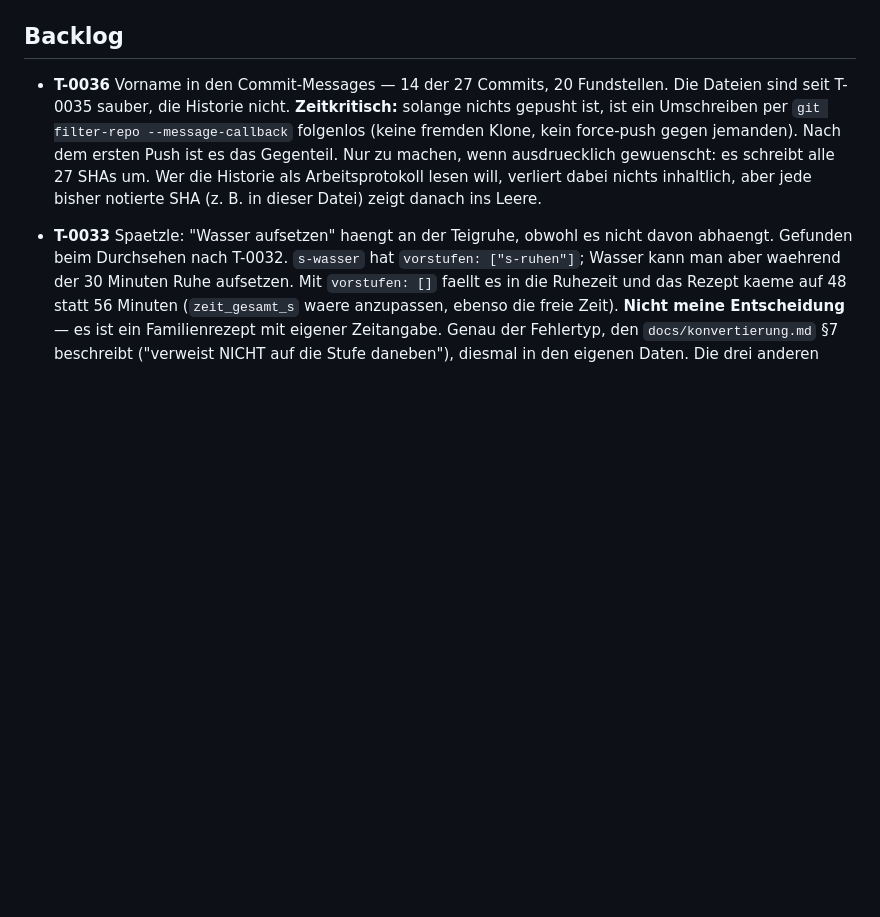
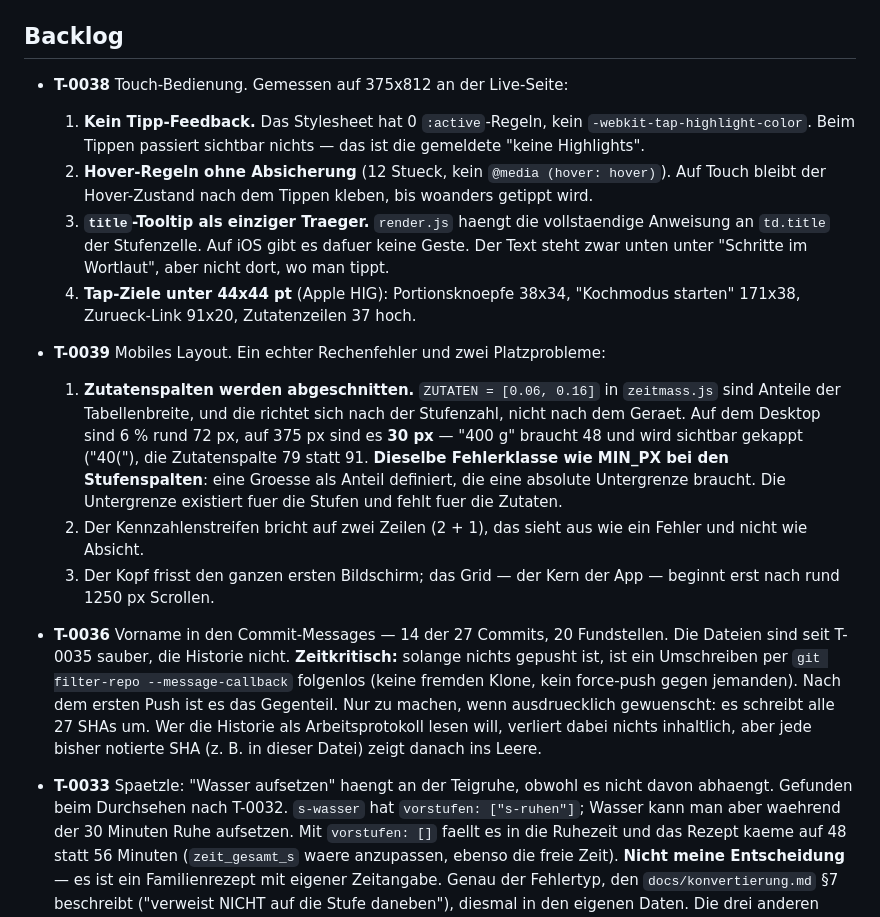
Before and after one commit to Xindaan/rezept-grid, a Markdown page: TASK.md, the part around the change. Drawn GitHub-style; blank space fills up the shorter version.

Commit message:
T-0038/T-0039: Touch- und Mobil-Befunde erfasst
Gemessen an der Live-Seite auf 375x812, nicht geschaetzt. Kernbefund:
die Zutatenspalten sind Anteile der Tabellenbreite und haben keine
absolute Untergrenze — auf dem Telefon 30 px fuer eine Menge, die 48
braucht. Dieselbe Klasse wie MIN_PX, nur fuer die Stufenspalten
existiert die Untergrenze bereits.

Dazu: 0 :active-Regeln im ganzen Stylesheet, 12 ungeschuetzte
:hover-Regeln, die vollstaendige Anweisung nur an title= und vier
Tap-Ziele unter 44x44 pt.

Co-Authored-By: Claude Opus 5 <noreply@anthropic.com>

```diff
--- a/TASK.md
+++ b/TASK.md
@@ -30,6 +30,33 @@
 
 ## Backlog
 
+- **T-0038** Touch-Bedienung. Gemessen auf 375x812 an der Live-Seite:
+  1. **Kein Tipp-Feedback.** Das Stylesheet hat 0 `:active`-Regeln, kein
+     `-webkit-tap-highlight-color`. Beim Tippen passiert sichtbar nichts —
+     das ist die gemeldete "keine Highlights".
+  2. **Hover-Regeln ohne Absicherung** (12 Stueck, kein
+     `@media (hover: hover)`). Auf Touch bleibt der Hover-Zustand nach dem
+     Tippen kleben, bis woanders getippt wird.
+  3. **`title`-Tooltip als einziger Traeger.** `render.js` haengt die
+     vollstaendige Anweisung an `td.title` der Stufenzelle. Auf iOS gibt
+     es dafuer keine Geste. Der Text steht zwar unten unter "Schritte im
+     Wortlaut", aber nicht dort, wo man tippt.
+  4. **Tap-Ziele unter 44x44 pt** (Apple HIG): Portionsknoepfe 38x34,
+     "Kochmodus starten" 171x38, Zurueck-Link 91x20, Zutatenzeilen 37 hoch.
+- **T-0039** Mobiles Layout. Ein echter Rechenfehler und zwei
+  Platzprobleme:
+  1. **Zutatenspalten werden abgeschnitten.** `ZUTATEN = [0.06, 0.16]` in
+     `zeitmass.js` sind Anteile der Tabellenbreite, und die richtet sich
+     nach der Stufenzahl, nicht nach dem Geraet. Auf dem Desktop sind
+     6 % rund 72 px, auf 375 px sind es **30 px** — "400 g" braucht 48 und
+     wird sichtbar gekappt ("40("), die Zutatenspalte 79 statt 91.
+     **Dieselbe Fehlerklasse wie MIN_PX bei den Stufenspalten**: eine
+     Groesse als Anteil definiert, die eine absolute Untergrenze braucht.
+     Die Untergrenze existiert fuer die Stufen und fehlt fuer die Zutaten.
+  2. Der Kennzahlenstreifen bricht auf zwei Zeilen (2 + 1), das sieht aus
+     wie ein Fehler und nicht wie Absicht.
+  3. Der Kopf frisst den ganzen ersten Bildschirm; das Grid — der Kern
+     der App — beginnt erst nach rund 1250 px Scrollen.
 - **T-0036** Vorname in den Commit-Messages — 14 der 27 Commits, 20
   Fundstellen. Die Dateien sind seit T-0035 sauber, die Historie nicht.
   **Zeitkritisch:** solange nichts gepusht ist, ist ein Umschreiben per
```
